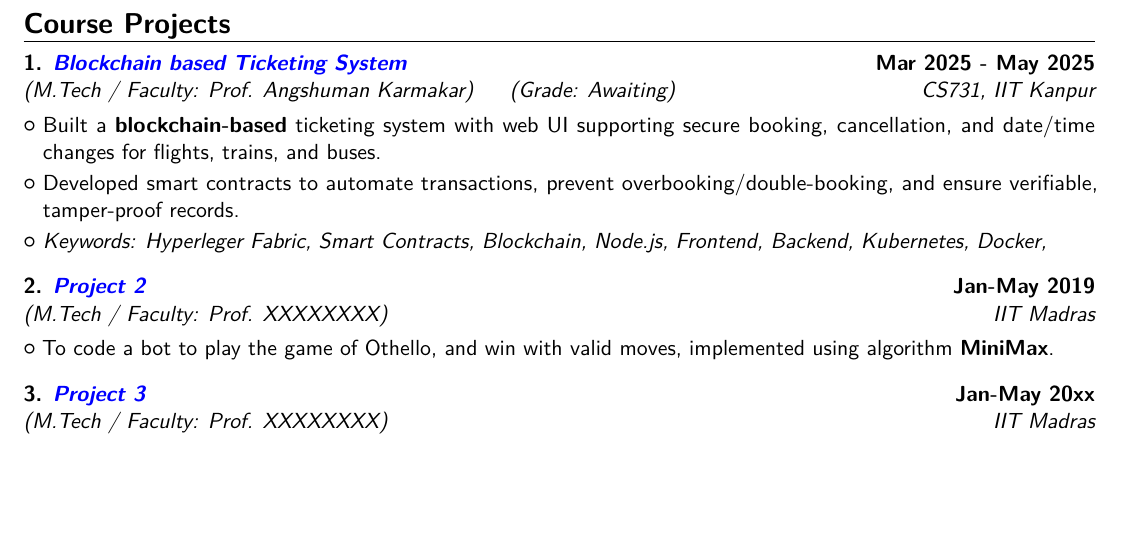
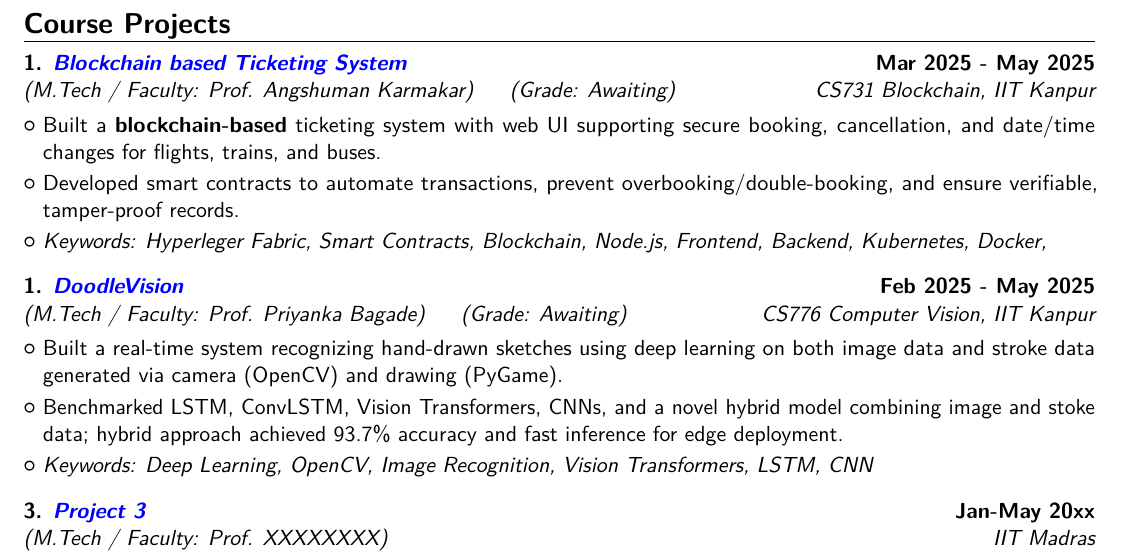
Before and after one commit to YuvrajRaghuvanshiS/resume, a LaTeX CV (main.tex): part of page 2 of 3, cut so that both start at the same text, the shorter picture padded with empty space. Compiled offline with pdfLaTeX.

Commit message:
Add course project (DoodleVision)

```diff
--- a/main.tex
+++ b/main.tex
@@ -229,7 +229,7 @@
 
 % Course Project 1
 \cventry
-    {CS731, IIT Kanpur}
+    {CS731 Blockchain, IIT Kanpur}
     {(M.Tech / Faculty: Prof. Angshuman Karmakar)~~~~~(Grade: Awaiting)}
     {1. \textit{{\href{https://github.com/YuvrajRaghuvanshiS/mytravel}{\textcolor{blue}{Blockchain based Ticketing System}}}}}
     {Mar 2025 - May 2025}
@@ -241,9 +241,15 @@
 \vspace{2mm}
 
 % Course Project 2
-\cventry{IIT Madras}{(M.Tech / Faculty: Prof. XXXXXXXX)}
-{2. \textit{{\href{https://someLinks}{\textcolor{blue}{Project 2}}}}}{Jan-May 2019}{}{}
-\cvlistitem{To code a bot to play the game of Othello, and win with valid moves, implemented using algorithm \textbf{MiniMax}.}
+\cventry
+    {CS776 Computer Vision, IIT Kanpur}
+    {(M.Tech / Faculty: Prof. Priyanka Bagade)~~~~~(Grade: Awaiting)}
+    {1. \textit{{\href{https://github.com/YuvrajRaghuvanshiS/resume/raw/refs/heads/master/documents/cs776_proj_report.pdf}{\textcolor{blue}{DoodleVision}}}}}
+    {Feb 2025 - May 2025}
+    {}{}
+\cvlistitem{Built a real-time system recognizing hand-drawn sketches using deep learning on both image data and stroke data generated via camera (OpenCV) and drawing (PyGame).}
+\cvlistitem{Benchmarked LSTM, ConvLSTM, Vision Transformers, CNNs, and a novel hybrid model combining image and stoke data; hybrid approach achieved 93.7\% accuracy and fast inference for edge deployment.}
+\cvlistitem{\textit{Keywords: Deep Learning, OpenCV, Image Recognition, Vision Transformers, LSTM, CNN}}
 
 \vspace{2mm}
 
```
Also changed, not shown: documents/cs776_proj_report.pdf (added).
